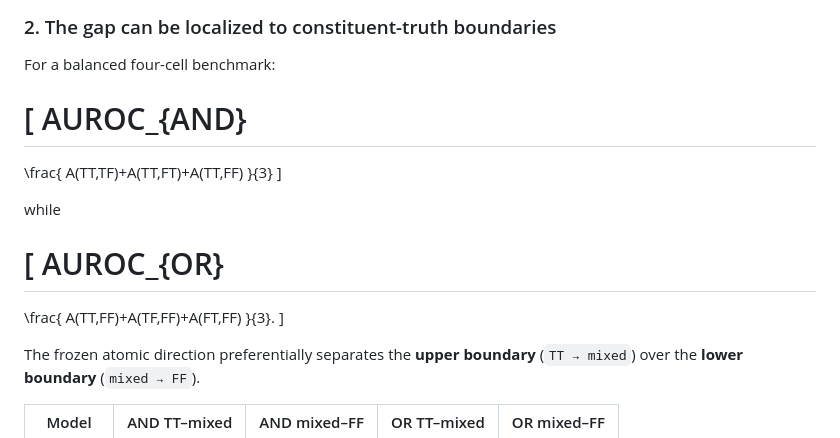
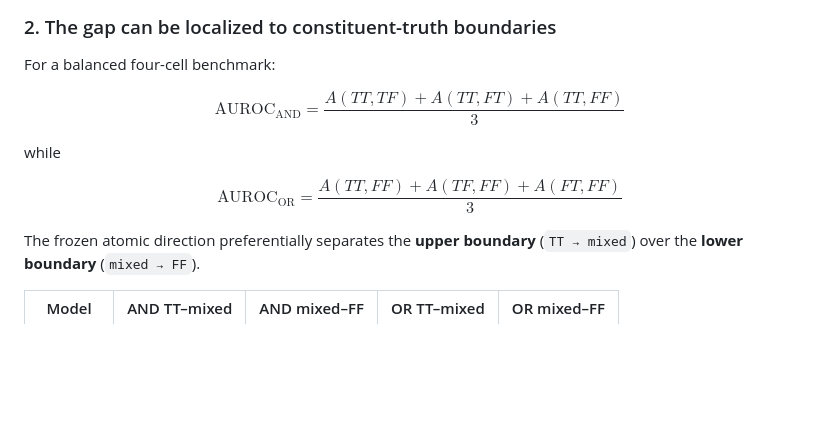
Before and after one commit to graceshan/truth-probing-extensions, a Markdown page: README.md, the part around the change. GitHub-like rendering; blank space fills up the shorter version.

Commit message:
Fix README AUROC math rendering

```diff
--- a/README.md
+++ b/README.md
@@ -88,23 +88,11 @@ The nearly identical gap across independently trained probes on two model genera
 
 For a balanced four-cell benchmark:
 
-\[
-AUROC_{AND}
-=
-\frac{
-A(TT,TF)+A(TT,FT)+A(TT,FF)
-}{3}
-\]
+$$\mathrm{AUROC}_{\mathrm{AND}} = \frac{A(TT,TF) + A(TT,FT) + A(TT,FF)}{3}$$
 
 while
 
-\[
-AUROC_{OR}
-=
-\frac{
-A(TT,FF)+A(TF,FF)+A(FT,FF)
-}{3}.
-\]
+$$\mathrm{AUROC}_{\mathrm{OR}} = \frac{A(TT,FF) + A(TF,FF) + A(FT,FF)}{3}$$
 
 The frozen atomic direction preferentially separates the **upper boundary** (`TT → mixed`) over the **lower boundary** (`mixed → FF`).
 
```
